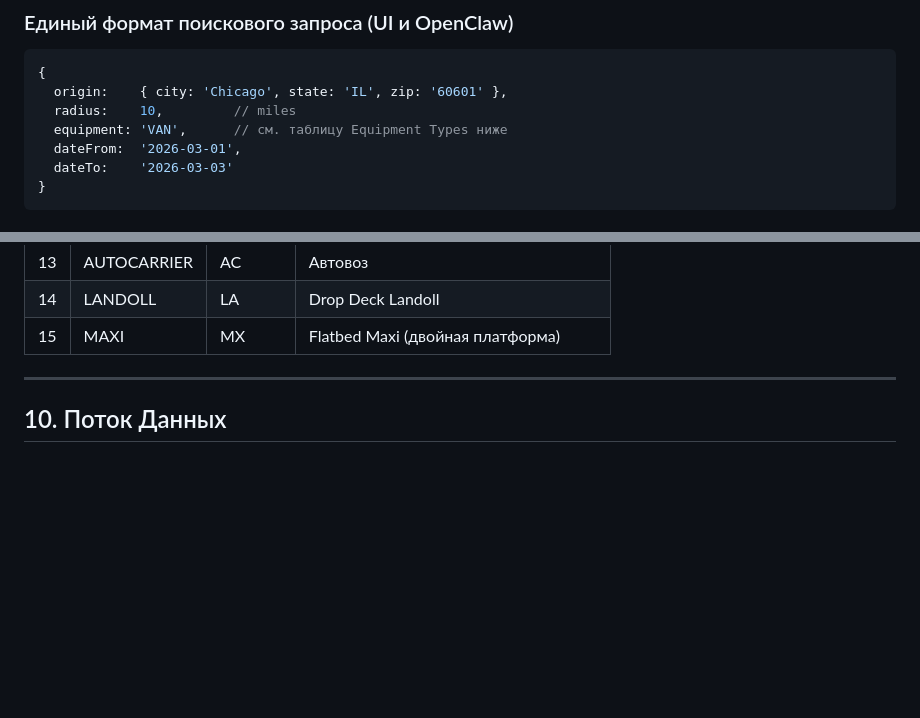
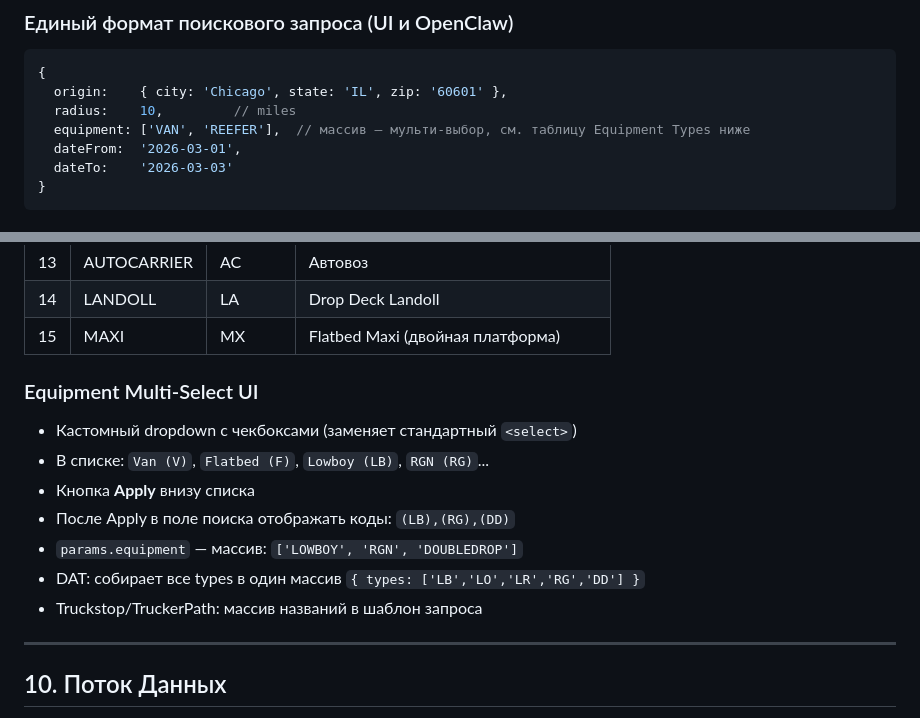
Before and after one commit to trucksyst/aida, a Markdown page: docs/AIDA_v01_TZ.md, 2 parts joined by grey strips. GitHub-like rendering; blank space fills up the shorter version.

Commit message:
docs: equipment multi-select spec in TZ + DONE.md (build 0.1.36)

```diff
--- a/docs/AIDA_v01_TZ.md
+++ b/docs/AIDA_v01_TZ.md
@@ -412,7 +412,7 @@ background/auth/
 {
   origin:    { city: 'Chicago', state: 'IL', zip: '60601' },
   radius:    10,         // miles
-  equipment: 'VAN',      // см. таблицу Equipment Types ниже
+  equipment: ['VAN', 'REEFER'],  // массив — мульти-выбор, см. таблицу Equipment Types ниже
   dateFrom:  '2026-03-01',
   dateTo:    '2026-03-03'
 }
@@ -437,6 +437,16 @@ background/auth/
 | 13 | AUTOCARRIER | AC | Автовоз |
 | 14 | LANDOLL | LA | Drop Deck Landoll |
 | 15 | MAXI | MX | Flatbed Maxi (двойная платформа) |
+
+### Equipment Multi-Select UI
+
+- Кастомный dropdown с чекбоксами (заменяет стандартный `<select>`)
+- В списке: `Van (V)`, `Flatbed (F)`, `Lowboy (LB)`, `RGN (RG)`...
+- Кнопка **Apply** внизу списка
+- После Apply в поле поиска отображать коды: `(LB),(RG),(DD)`
+- `params.equipment` — массив: `['LOWBOY', 'RGN', 'DOUBLEDROP']`
+- DAT: собирает все types в один массив `{ types: ['LB','LO','LR','RG','DD'] }`
+- Truckstop/TruckerPath: массив названий в шаблон запроса
 
 
 ---
```
Also changed, not shown: docs/DONE.md (+4 -2 lines).
